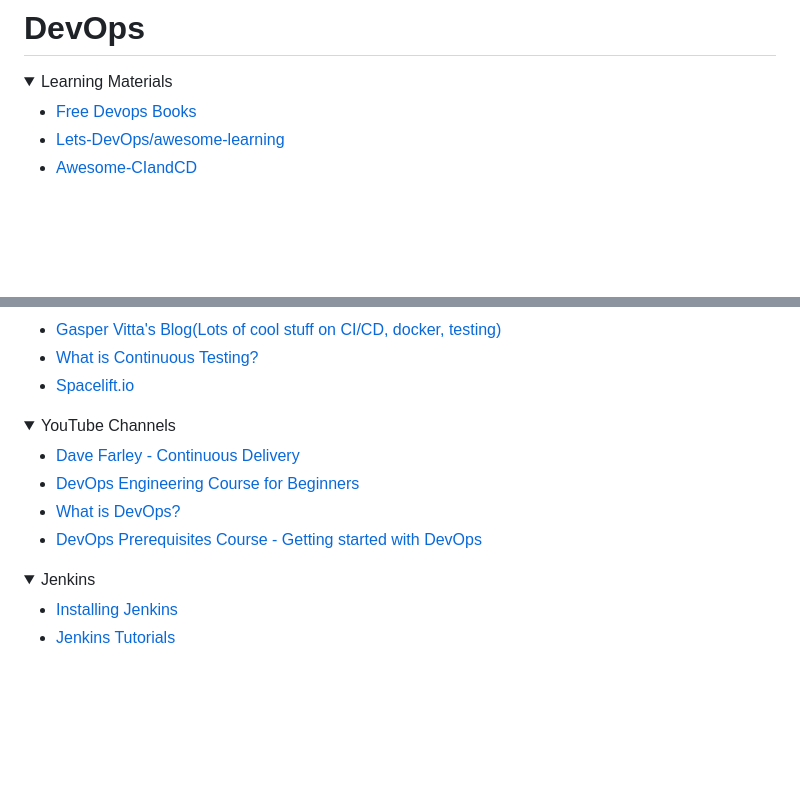
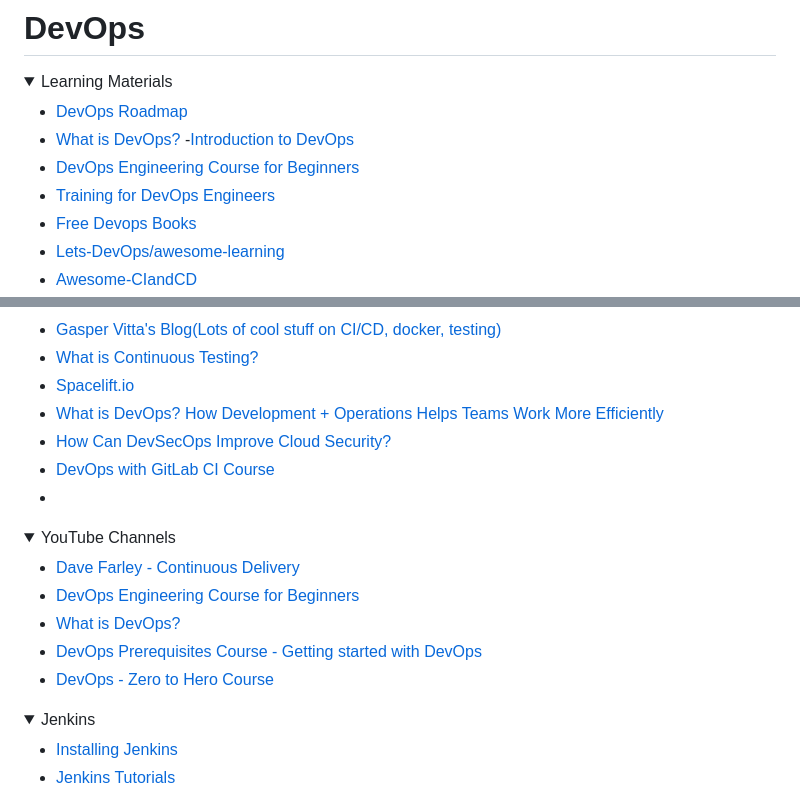
Before and after one commit to mfaisalkhatri/awesome-learning, a Markdown page: readme.md, 2 parts joined by grey strips. GitHub-like rendering; folded sections open; blank space fills up the shorter version.

Commit message:
added learning materials, courses and youtube channels for devops (#187)

```diff
--- a/readme.md
+++ b/readme.md
@@ -1165,6 +1165,11 @@ I have been asked by many about my career transformation journey from Manual Tes
 <details>
 <summary>Learning Materials</summary>
 
+- [DevOps Roadmap](https://roadmap.sh/devops)
+- [What is DevOps?](https://learn.microsoft.com/en-us/devops/what-is-devops)
+-[Introduction to DevOps](https://learn.microsoft.com/en-us/training/modules/introduction-to-devops/)
+- [DevOps Engineering Course for Beginners](https://www.freecodecamp.org/news/devops-engineering-course-for-beginners/)
+- [Training for DevOps Engineers](https://learn.microsoft.com/en-us/training/career-paths/devops-engineer)
 - [Free Devops Books](https://github.com/nkatre/Free-DevOps-Books-1)
 - [Lets-DevOps/awesome-learning](https://github.com/Lets-DevOps/awesome-learning)
 - [Awesome-CIandCD](https://github.com/cicdops/awesome-ciandcd)
@@ -1195,6 +1201,10 @@ I have been asked by many about my career transformation journey from Manual Tes
 - [Gasper Vitta's Blog(Lots of cool stuff on CI/CD, docker, testing)](https://www.gasparevitta.com/)
 - [What is Continuous Testing?](https://medium.com/@iamfaisalkhatri/what-is-continuous-testing-lambdatest-bd2c464b414c)
 - [Spacelift.io](https://spacelift.io/blog)
+- [What is DevOps? How Development + Operations Helps Teams Work More Efficiently](https://www.freecodecamp.org/news/how-devops-works/)
+- [How Can DevSecOps Improve Cloud Security?](https://www.freecodecamp.org/news/how-devsecops-can-improve-cloud-security/)
+- [DevOps with GitLab CI Course](https://www.freecodecamp.org/news/devops-with-gitlab-ci-course/)
+- []()
 </details>
 
  <details>
@@ -1204,6 +1214,7 @@ I have been asked by many about my career transformation journey from Manual Tes
 - [DevOps Engineering Course for Beginners](https://www.youtube.com/watch?v=j5Zsa_eOXeY)
 - [What is DevOps?](https://www.youtube.com/watch?v=kBV8gPVZNEE)
 - [DevOps Prerequisites Course - Getting started with DevOps](https://www.youtube.com/watch?v=Wvf0mBNGjXY)
+- [DevOps - Zero to Hero Course](https://www.youtube.com/@AbhishekVeeramalla)
  </details>
 
 
```
Also changed, not shown: other parts of readme.md (+1 -0 lines).
